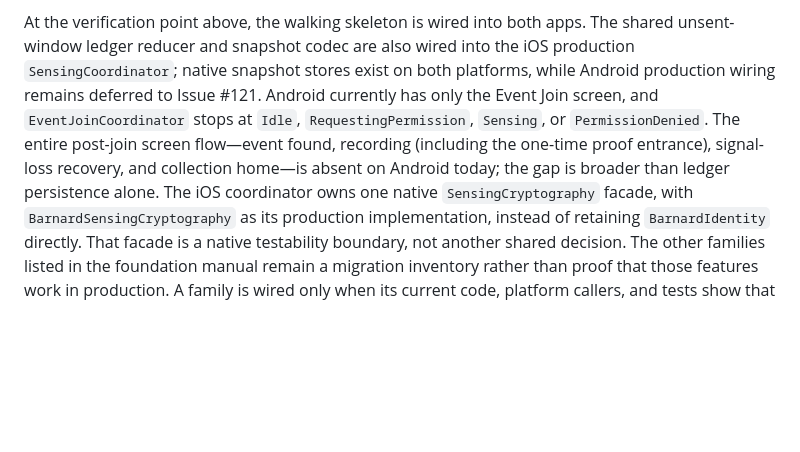
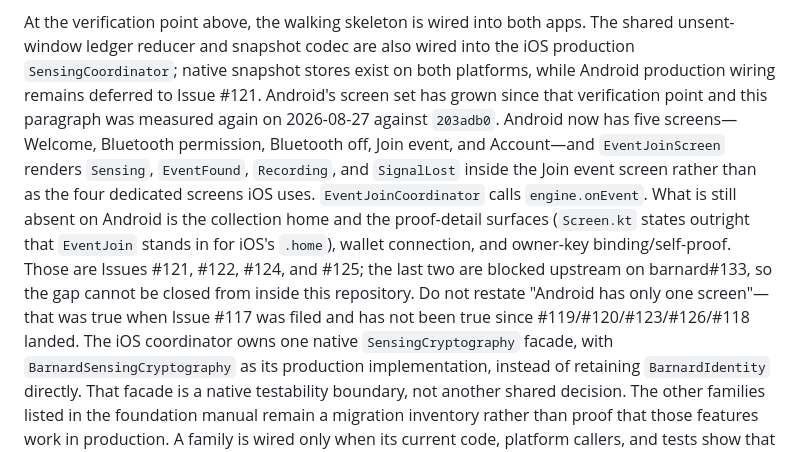
Before and after one commit to levarac/beid, a Markdown page: AGENTS.md, the part around the change. GitHub-like rendering; blank space fills up the shorter version.

Commit message:
docs: Android の現状記述を実態に合わせて測り直す (#274)
AGENTS.md は「Android は Event Join 画面のみで、参加後の画面フロー全体が
存在しない」と書いていた。2026-08-08 時点の記録で、以後 #119 / #120 /
#123 / #126 / #118 が着地したため実態と合わなくなっていた。

`203adb0` で測り直すと、Android は Welcome / Bluetooth 権限 / Bluetooth
オフ / Join event / アカウントの 5 画面を持ち、`EventJoinScreen` が
`Sensing` / `EventFound` / `Recording` / `SignalLost` を画面内で描き分ける。
`EventJoinCoordinator` は `engine.onEvent` を使っている。

いま本当に無いのはコレクションホームと証明詳細(#121 / #122)、ウォレット
接続(#124)、owner key の binding と self-proof(#125)で、後ろ 2 つは
barnard#133 待ちでリポジトリ内から閉じられない。

「Android は 1 画面」を繰り返さないよう明示的に書き添えた。この記述は
PM 自身が #250 の PR 本文で古いまま根拠に使っており、実際に伝播していた。


Claude-Session: https://claude.ai/code/session_019L7YSV3AHYCXKhpc9VXtL2

Co-authored-by: Claude Opus 5 <noreply@anthropic.com>

```diff
--- a/AGENTS.md
+++ b/AGENTS.md
@@ -48,12 +48,19 @@ At the verification point above, the walking skeleton is wired into both apps.
 The shared unsent-window ledger reducer and snapshot codec are also wired into
 the iOS production `SensingCoordinator`; native snapshot stores exist on both
 platforms, while Android production wiring remains deferred to Issue #121.
-Android currently has only the Event Join screen, and
-`EventJoinCoordinator` stops at `Idle`, `RequestingPermission`, `Sensing`, or
-`PermissionDenied`. The entire post-join screen flow—event found, recording
-(including the one-time proof entrance), signal-loss recovery, and collection
-home—is absent on Android today; the gap is broader than ledger persistence
-alone.
+Android's screen set has grown since that verification point and this
+paragraph was measured again on 2026-08-27 against `203adb0`. Android now has
+five screens—Welcome, Bluetooth permission, Bluetooth off, Join event, and
+Account—and `EventJoinScreen` renders `Sensing`, `EventFound`, `Recording`,
+and `SignalLost` inside the Join event screen rather than as the four
+dedicated screens iOS uses. `EventJoinCoordinator` calls `engine.onEvent`.
+What is still absent on Android is the collection home and the proof-detail
+surfaces (`Screen.kt` states outright that `EventJoin` stands in for iOS's
+`.home`), wallet connection, and owner-key binding/self-proof. Those are
+Issues #121, #122, #124, and #125; the last two are blocked upstream on
+barnard#133, so the gap cannot be closed from inside this repository.
+Do not restate "Android has only one screen"—that was true when Issue #117
+was filed and has not been true since #119/#120/#123/#126/#118 landed.
 The iOS coordinator owns one native `SensingCryptography` facade, with
 `BarnardSensingCryptography` as its production implementation, instead of
 retaining `BarnardIdentity` directly. That facade is a native testability
```
